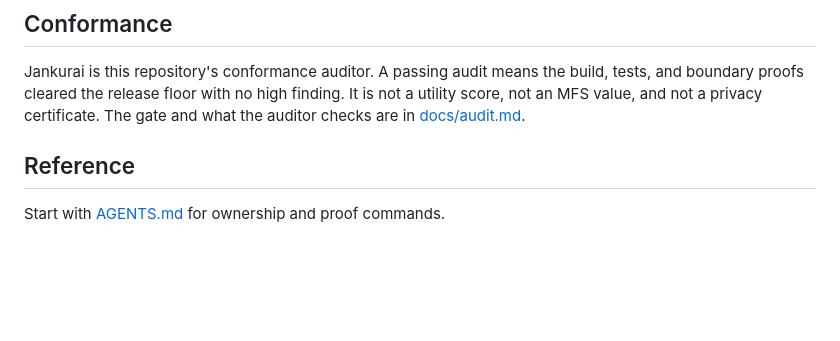
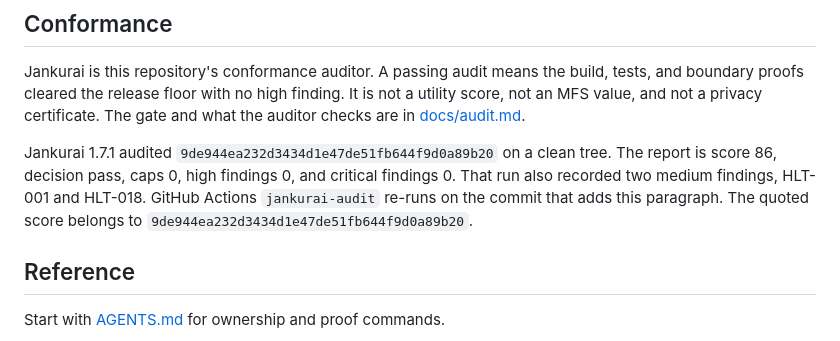
Before and after one commit to neverhuman/dope, a Markdown page: README.md, the part around the change. Drawn GitHub-style; blank space fills up the shorter version.

Commit message:
Record the Jankurai 1.7.1 score for 9de944ea.
The audit of that commit scored 86, decision pass, with no caps and no high or critical findings. Actions re-runs the gate on this commit.

```diff
--- a/README.md
+++ b/README.md
@@ -62,7 +62,7 @@ target/release/dope-kernel sample \
 
 Jankurai is this repository's conformance auditor. A passing audit means the build, tests, and boundary proofs cleared the release floor with no high finding. It is not a utility score, not an MFS value, and not a privacy certificate. The gate and what the auditor checks are in [docs/audit.md](docs/audit.md).
 
-<!-- JANKURAI_MEASUREMENT -->
+Jankurai 1.7.1 audited `9de944ea232d3434d1e47de51fb644f9d0a89b20` on a clean tree. The report is score 86, decision pass, caps 0, high findings 0, and critical findings 0. That run also recorded two medium findings, HLT-001 and HLT-018. GitHub Actions `jankurai-audit` re-runs on the commit that adds this paragraph. The quoted score belongs to `9de944ea232d3434d1e47de51fb644f9d0a89b20`.
 
 ## Reference
 
```
